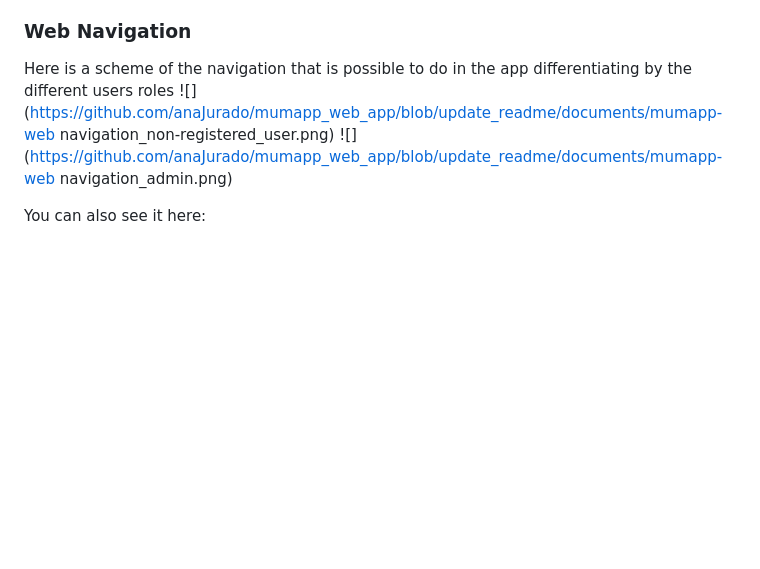
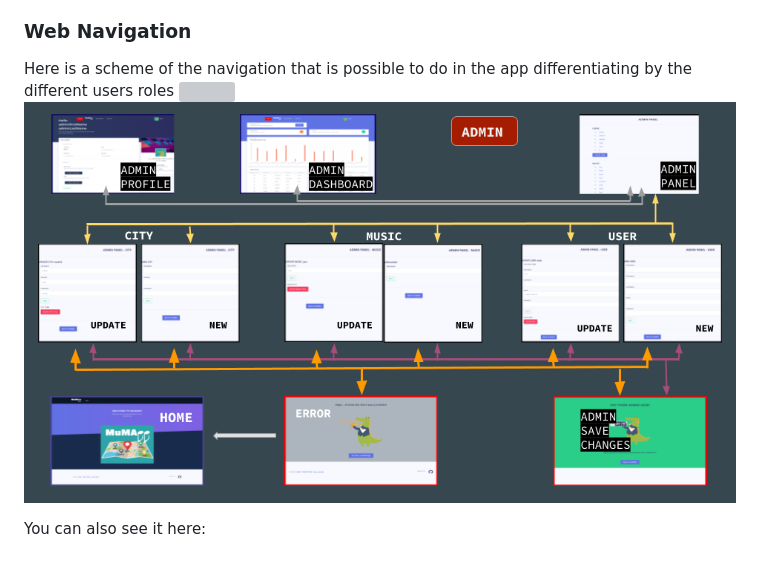
Before and after one commit to anaJurado/mumapp_web_app, a Markdown page: README.md, the part around the change. Drawn GitHub-style; blank space fills up the shorter version; grey boxes are pictures that could not be loaded.

Commit message:
Adding documents WEB NAV for README file

```diff
--- a/README.md
+++ b/README.md
@@ -89,7 +89,7 @@ More advance queries can be found in MusicRepository.java
 
 ### Web Navigation
 Here is a scheme of the navigation that is possible to do in the app differentiating by the different users roles
-![](https://github.com/anaJurado/mumapp_web_app/blob/update_readme/documents/mumapp-web navigation_non-registered_user.png)
-![](https://github.com/anaJurado/mumapp_web_app/blob/update_readme/documents/mumapp-web navigation_admin.png)
+![](https://github.com/anaJurado/mumapp_web_app/blob/update_readme/documents/mumapp-webnavigation_non-registered_user.png)
+![](https://github.com/anaJurado/mumapp_web_app/blob/update_readme/documents/mumapp-web_navigation_admin.png)
 
 You can also see it here:
```
Also changed, not shown: documents/mumapp-web_navigation_admin.png (renamed from documents/mumapp-web navigation_admin.png), documents/mumapp-web_navigation_non-registered_user.png (renamed from documents/mumapp-web navigation_non-registered_user.png), 2 other files.
